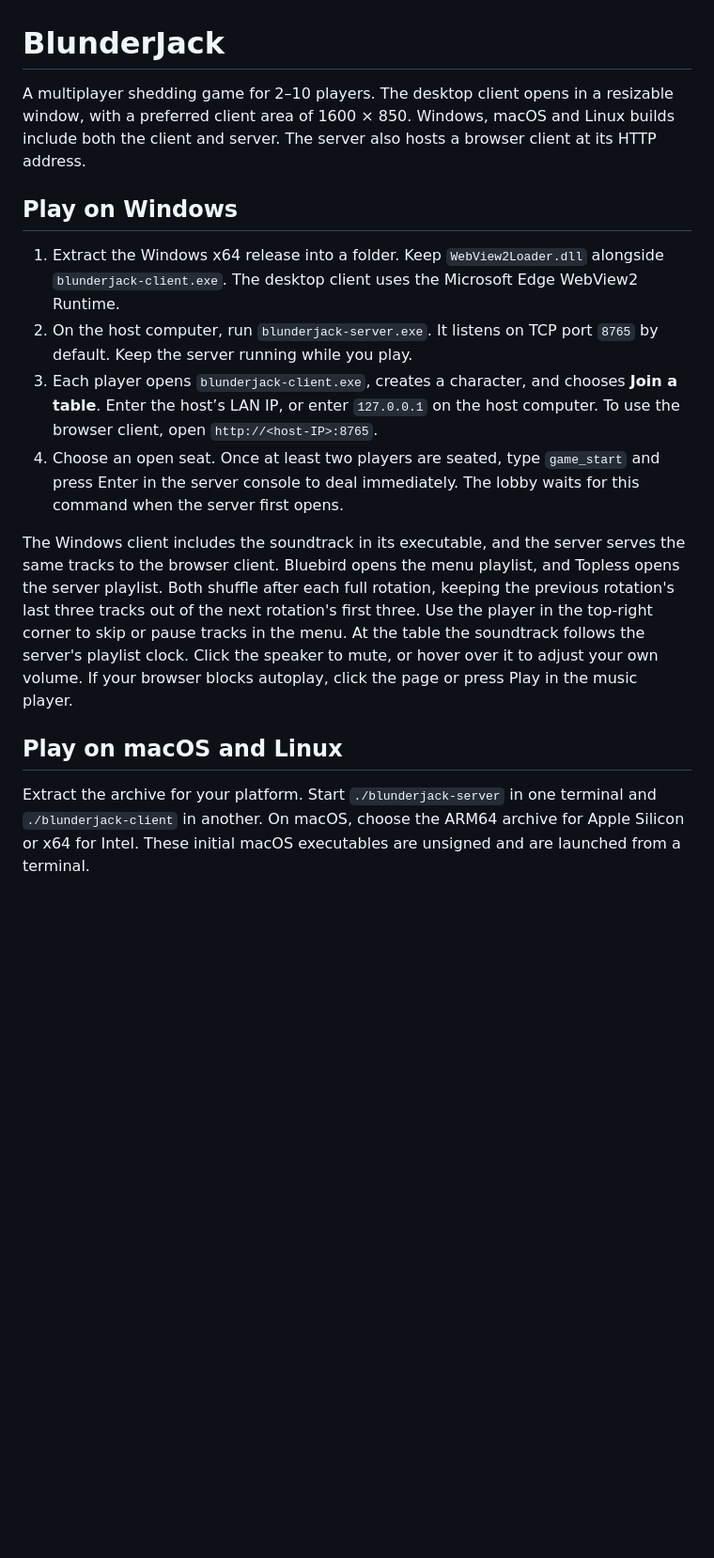
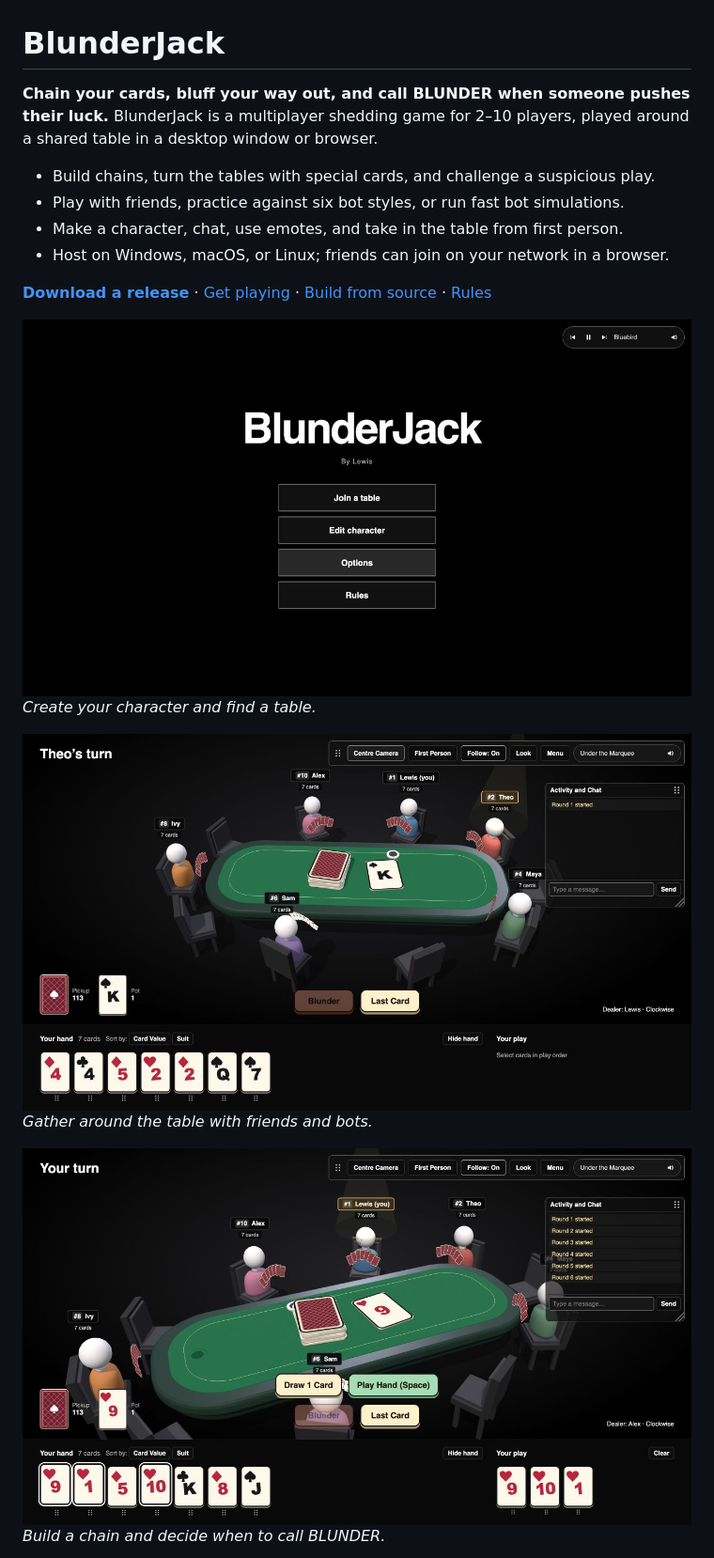
Before and after one commit to mrlewismharris/blunderjack-game, a Markdown page: README.md, the part around one of its changes. Shown at 94% size. Drawn GitHub-style; pictures changed too: docs/images/main-menu.jpg (added), docs/images/table-action.jpg (added), docs/images/table-overview.jpg (added); blank space fills up the shorter version.

```diff
--- a/README.md
+++ b/README.md
@@ -1,17 +1,20 @@
 # BlunderJack
 
-A multiplayer shedding game for 2–10 players. The desktop client opens in a resizable window, with a preferred client area of 1600 × 850. Windows, macOS and Linux builds include both the client and server. The server also hosts a browser client at its HTTP address.
+**Chain your cards, bluff your way out, and call BLUNDER when someone pushes their luck.** BlunderJack is a multiplayer shedding game for 2–10 players, played around a shared table in a desktop window or browser.
 
-## Play on Windows
+- Build chains, turn the tables with special cards, and challenge a suspicious play.
+- Play with friends, practice against six bot styles, or run fast bot simulations.
+- Make a character, chat, use emotes, and take in the table from first person.
+- Host on Windows, macOS, or Linux; friends can join on your network in a browser.
 
-1. Extract the Windows x64 release into a folder. Keep `WebView2Loader.dll` alongside `blunderjack-client.exe`. The desktop client uses the Microsoft Edge WebView2 Runtime.
-2. On the host computer, run `blunderjack-server.exe`. It listens on TCP port `8765` by default. Keep the server running while you play.
-3. Each player opens `blunderjack-client.exe`, creates a character, and chooses **Join a table**. Enter the host’s LAN IP, or enter `127.0.0.1` on the host computer. To use the browser client, open `http://<host-IP>:8765`.
-4. Choose an open seat. Once at least two players are seated, type `game_start` and press Enter in the server console to deal immediately. The lobby waits for this command when the server first opens.
+[**Download a release**](https://github.com/mrlewismharris/blunderjack-game/releases) · [Get playing](#get-playing) · [Build from source](#build-from-source) · [Rules](#rules-and-reference)
 
-The Windows client includes the soundtrack in its executable, and the server serves the same tracks to the browser client. Bluebird opens the menu playlist, and Topless opens the server playlist. Both shuffle after each full rotation, keeping the previous rotation's last three tracks out of the next rotation's first three. Use the player in the top-right corner to skip or pause tracks in the menu. At the table the soundtrack follows the server's playlist clock. Click the speaker to mute, or hover over it to adjust your own volume. If your browser blocks autoplay, click the page or press Play in the music player.
+![BlunderJack main menu](docs/images/main-menu.jpg)
+*Create your character and find a table.*
 
-## Play on macOS and Linux
+![The BlunderJack table](docs/images/table-overview.jpg)
+*Gather around the table with friends and bots.*
 
-Extract the archive for your platform. Start `./blunderjack-server` in one terminal and `./blunderjack-client` in another. On macOS, choose the ARM64 archive for Apple Silicon or x64 for Intel. These initial macOS executables are unsigned and are launched from a terminal.
+![A hand in progress](docs/images/table-action.jpg)
+*Build a chain and decide when to call BLUNDER.*
 
```
Also changed, not shown: other parts of README.md (+140 -28 lines), docs/images/first-person.jpg (added), 7 other files.
